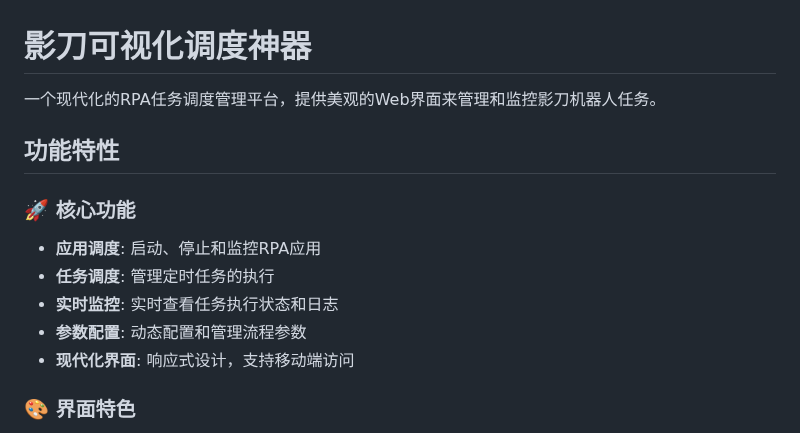
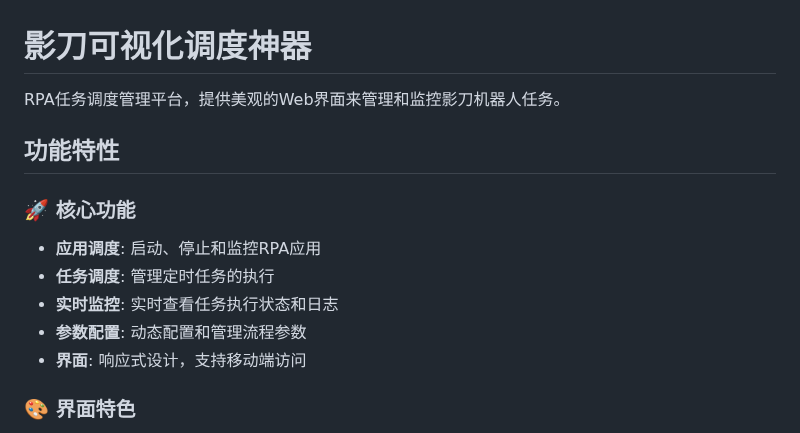
Before and after one commit to Student-wtc/yingdao-platform-manager, a Markdown page: README.md, the part around the change. Rendered like a GitHub page.

Commit message:
Update README.md
修改

```diff
--- a/README.md
+++ b/README.md
@@ -1,6 +1,6 @@
 # 影刀可视化调度神器
 
-一个现代化的RPA任务调度管理平台，提供美观的Web界面来管理和监控影刀机器人任务。
+RPA任务调度管理平台，提供美观的Web界面来管理和监控影刀机器人任务。
 
 ## 功能特性
 
@@ -9,7 +9,7 @@
 - **任务调度**: 管理定时任务的执行
 - **实时监控**: 实时查看任务执行状态和日志
 - **参数配置**: 动态配置和管理流程参数
-- **现代化界面**: 响应式设计，支持移动端访问
+- **界面**: 响应式设计，支持移动端访问
 
 ### 🎨 界面特色
 - 渐变色彩设计，视觉效果优美
```
